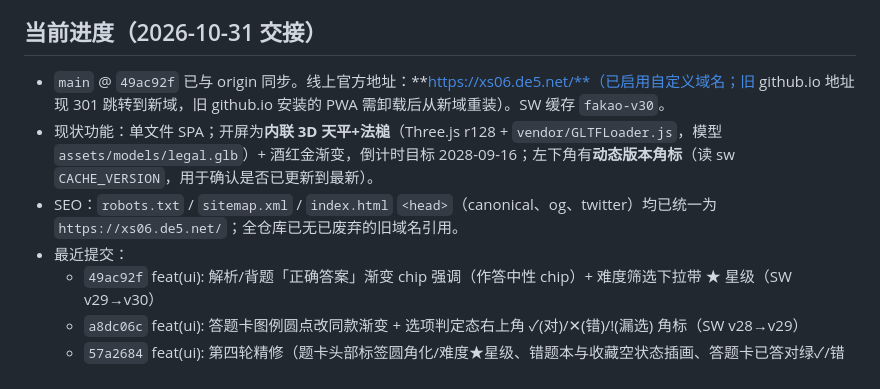
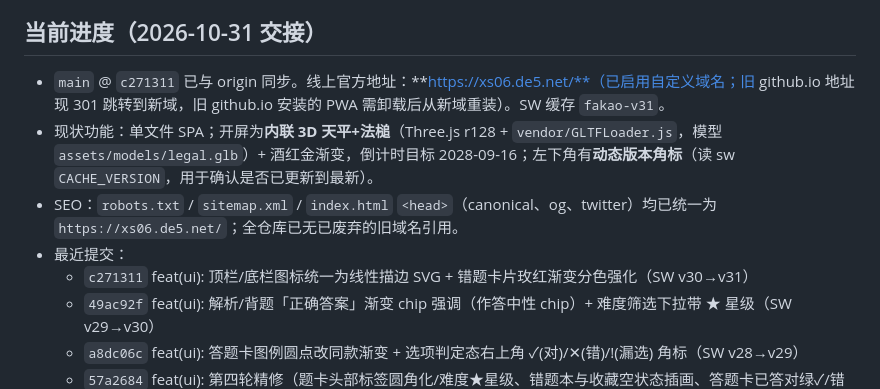
Before and after one commit to DADA-dcc/fakao-pwa, a Markdown page: CLAUDE.md, the part around the change. GitHub-like rendering.

Commit message:
chore(docs): 交接进度同步至 v7 / SW v31

```diff
--- a/CLAUDE.md
+++ b/CLAUDE.md
@@ -13,10 +13,11 @@
 
 ## 当前进度（2026-10-31 交接）
 
-- `main` @ `49ac92f` 已与 origin 同步。线上官方地址：**https://xs06.de5.net/**（已启用自定义域名；旧 github.io 地址现 301 跳转到新域，旧 github.io 安装的 PWA 需卸载后从新域重装）。SW 缓存 `fakao-v30`。
+- `main` @ `c271311` 已与 origin 同步。线上官方地址：**https://xs06.de5.net/**（已启用自定义域名；旧 github.io 地址现 301 跳转到新域，旧 github.io 安装的 PWA 需卸载后从新域重装）。SW 缓存 `fakao-v31`。
 - 现状功能：单文件 SPA；开屏为**内联 3D 天平+法槌**（Three.js r128 + `vendor/GLTFLoader.js`，模型 `assets/models/legal.glb`）+ 酒红金渐变，倒计时目标 2028-09-16；左下角有**动态版本角标**（读 sw `CACHE_VERSION`，用于确认是否已更新到最新）。
 - SEO：`robots.txt` / `sitemap.xml` / `index.html` `<head>`（canonical、og、twitter）均已统一为 `https://xs06.de5.net/`；全仓库已无已废弃的旧域名引用。
 - 最近提交：
+  - `c271311` feat(ui): 顶栏/底栏图标统一为线性描边 SVG + 错题卡片玫红渐变分色强化（SW v30→v31）
   - `49ac92f` feat(ui): 解析/背题「正确答案」渐变 chip 强调（作答中性 chip）+ 难度筛选下拉带 ★ 星级（SW v29→v30）
   - `a8dc06c` feat(ui): 答题卡图例圆点改同款渐变 + 选项判定态右上角 ✓(对)/✕(错)/!(漏选) 角标（SW v28→v29）
   - `57a2684` feat(ui): 第四轮精修（题卡头部标签圆角化/难度★星级、错题本与收藏空状态插画、答题卡已答对绿✓/错红✕ 渐变配色；空状态隐藏残留标签，SW v27→v28）
```
